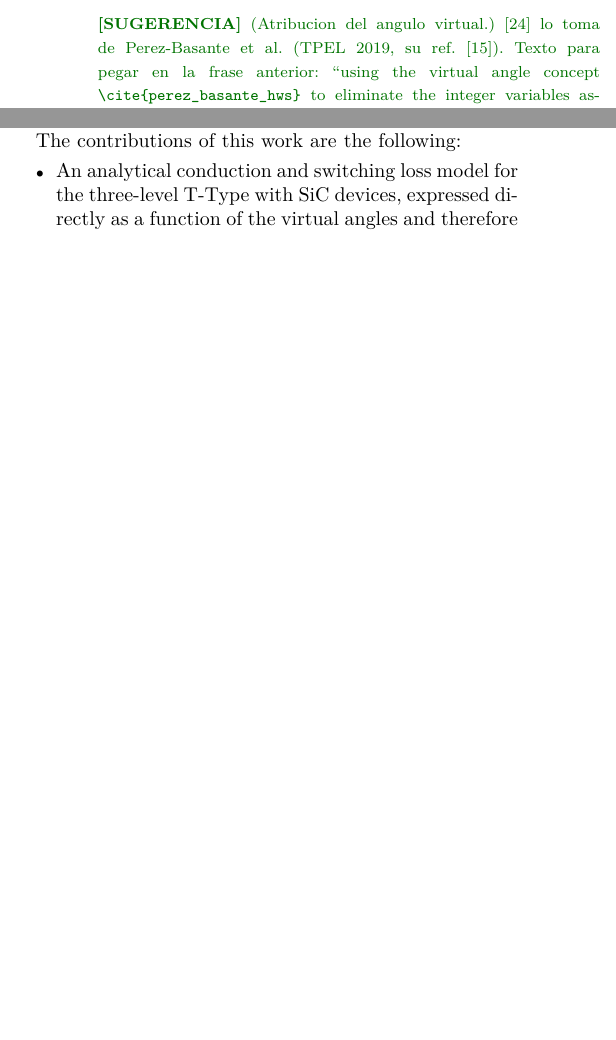
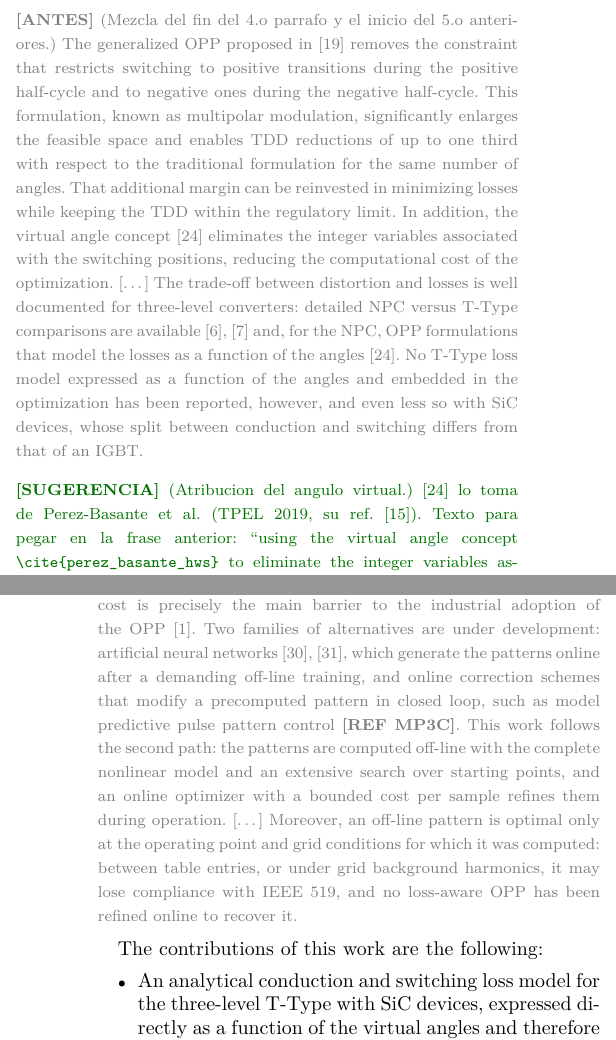
Before and after one commit to cstappung/Paper-Magister, a LaTeX paper (main_conf_EN.tex): two parts of the columns of page 2 of 13 before the commit and two parts of the columns of pages 2 and 3 of 14 after it, joined at a grey line, cut at the place of the change, the shorter picture padded with empty space. Compiled offline with pdfLaTeX.

Commit message:
Intro: show the previous text under each rewritten paragraph
New gray \old{} note (with a commented \renewcommand to hide it) so the
author can compare each paragraph of the new introduction with the
previous version.

Co-Authored-By: Claude Opus 5.5 <noreply@anthropic.com>
Claude-Session: https://claude.ai/code/session_01QSiZDmSBXiUAJD3Afnya9d

```diff
--- a/main_conf_EN.tex
+++ b/main_conf_EN.tex
@@ -60,6 +60,9 @@
 \newcommand{\sug}[1]{\par\smallskip\noindent{\color{green!45!black}\footnotesize
     \textbf{[SUGERENCIA]} #1}\par\smallskip}
 %\renewcommand{\sug}[1]{}      % <- descomentar para ocultar las sugerencias
+\newcommand{\old}[1]{\par\smallskip\noindent{\color{gray}\footnotesize
+    \textbf{[ANTES]} #1}\par\smallskip}
+%\renewcommand{\old}[1]{}      % <- descomentar para ocultar el texto anterior
 
 \graphicspath{{Figures/}}
 
@@ -231,6 +246,24 @@ model expressed as a function of the angles and embedded in the optimization
 has been reported, and even less so with SiC devices, whose split between
 conduction and switching differs from that of the silicon devices
 considered there.
+\old{(Mezcla del fin del 4.o parrafo y el inicio del 5.o anteriores.) The
+generalized OPP proposed in \cite{birth_genopp} removes the constraint that
+restricts switching to positive transitions during the positive half-cycle and
+to negative ones during the negative half-cycle. This formulation, known as
+multipolar modulation, significantly enlarges the feasible space and enables TDD
+reductions of up to one third with respect to the traditional formulation for
+the same number of angles. That additional margin can be reinvested in
+minimizing losses while keeping the TDD within the regulatory limit. In
+addition, the virtual angle concept \cite{koukoula_junction} eliminates the
+integer variables associated with the switching positions, reducing the
+computational cost of the optimization. [\dots] The trade-off between distortion
+and losses is well documented for three-level converters: detailed NPC versus
+T-Type comparisons are available \cite{lee_npc_ttype,alemi_ttype} and, for the
+NPC, OPP formulations that model the losses as a function of the angles
+\cite{koukoula_junction}. No T-Type loss model expressed as a function of the
+angles and embedded in the optimization has been reported, however, and even
+less so with SiC devices, whose split between conduction and switching differs
+from that of an IGBT.}
 \sug{(Atribucion del angulo virtual.) \cite{koukoula_junction} lo toma de
 Perez-Basante et al.\ (TPEL 2019, su ref.~[15]). Texto para pegar en la frase
 anterior: ``using the virtual angle concept \texttt{\textbackslash cite\{perez\_basante\_hws\}} to
@@ -266,6 +299,20 @@ recover compliance with IEEE~519. This work follows the third path: the
 patterns are computed off-line with the complete nonlinear model and an
 extensive search over starting points, and an online optimizer with a bounded
 cost per sample refines them during operation.
+\old{(Resto del 4.o y fin del 5.o parrafos anteriores.) This cost is
+precisely the main barrier to the industrial adoption of the OPP
+\cite{zhang_hpm}. Two families of alternatives are under development:
+artificial neural networks \cite{filho_ann,ibanez_ann}, which generate the
+patterns online after a demanding off-line training, and online correction
+schemes that modify a precomputed pattern in closed loop, such as model
+predictive pulse pattern control \textbf{[REF MP3C]}. This work follows the
+second path: the patterns are computed off-line with the complete nonlinear
+model and an extensive search over starting points, and an online optimizer
+with a bounded cost per sample refines them during operation. [\dots] Moreover,
+an off-line pattern is optimal only at the operating point and grid conditions
+for which it was computed: between table entries, or under grid background
+harmonics, it may lose compliance with IEEE~519, and no loss-aware OPP has
+been refined online to recover it.}
 
 The contributions of this work are the following:
 \begin{itemize}
```
Also changed, not shown: CLAUDE.md (+2 -1 lines), docs/BITACORA.md (+3 -0 lines), main_conf_EN.tex (12 more changed lines).
